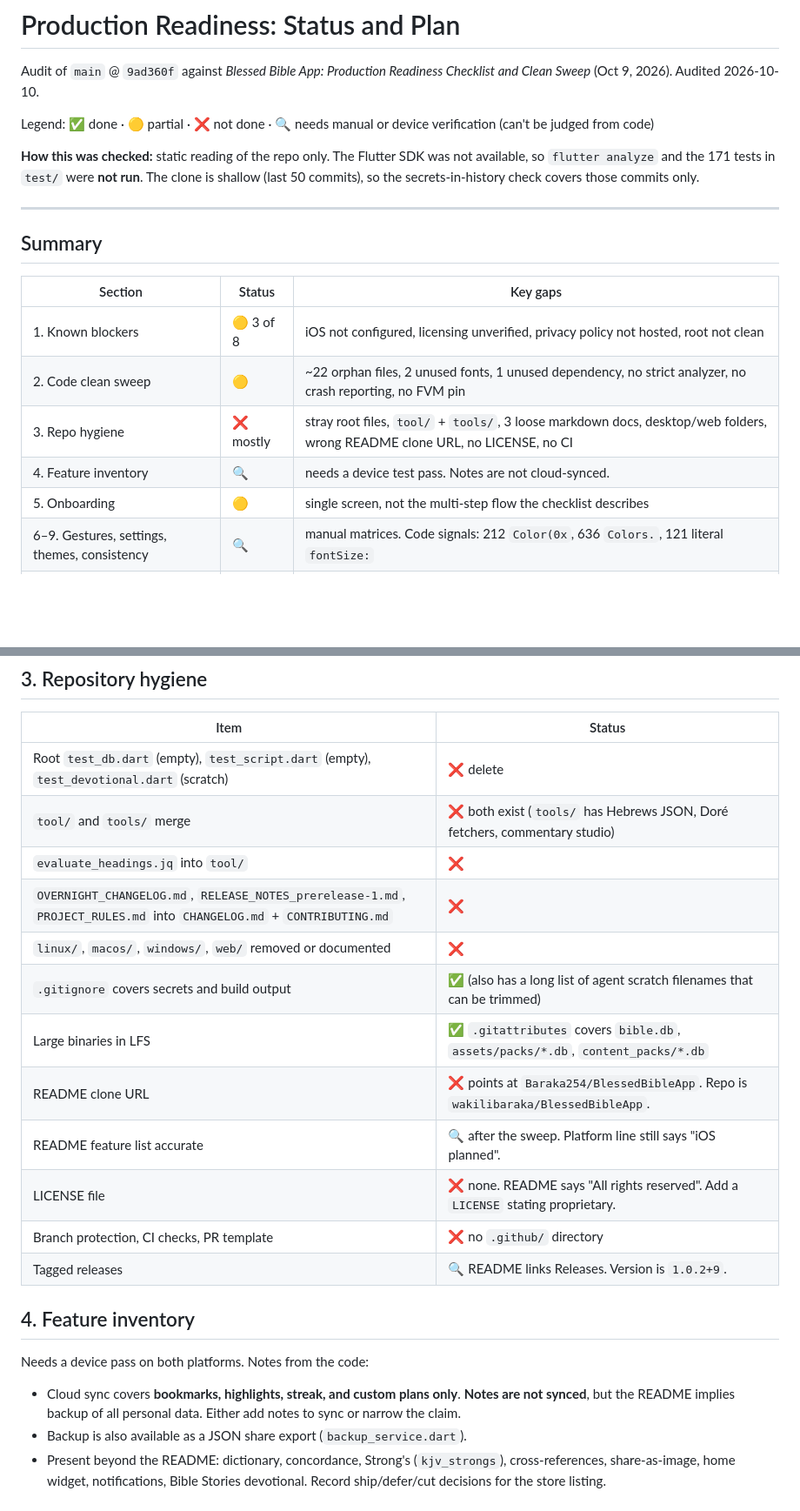
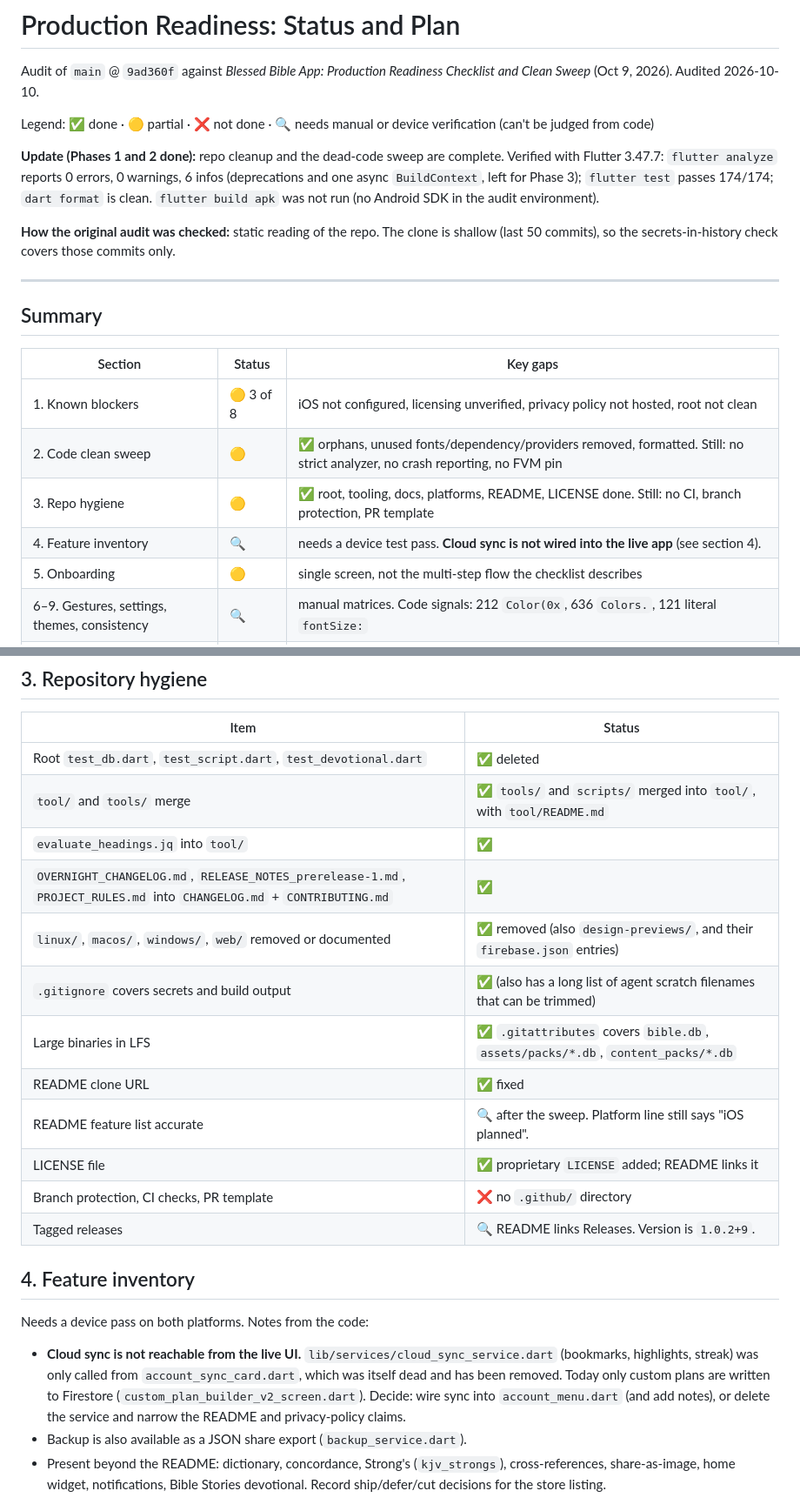
Before and after one commit to wakilibaraka/BlessedBibleApp, a Markdown page: docs/PRODUCTION_READINESS_STATUS.md, 2 parts joined by grey strips. Shown at 87% size. Rendered like a GitHub page; blank space fills up the shorter version.

Commit message:
Update readiness status after Phases 1 and 2
Co-Authored-By: Claude Opus 5.5 <noreply@anthropic.com>
Claude-Session: https://claude.ai/code/session_01HVW7QNg1puwRN48SU1Kyni

```diff
--- a/docs/PRODUCTION_READINESS_STATUS.md
+++ b/docs/PRODUCTION_READINESS_STATUS.md
@@ -4,7 +4,9 @@ Audit of `main` @ `9ad360f` against *Blessed Bible App: Production Readiness Che
 
 Legend: ✅ done · 🟡 partial · ❌ not done · 🔍 needs manual or device verification (can't be judged from code)
 
-**How this was checked:** static reading of the repo only. The Flutter SDK was not available, so `flutter analyze` and the 171 tests in `test/` were **not run**. The clone is shallow (last 50 commits), so the secrets-in-history check covers those commits only.
+**Update (Phases 1 and 2 done):** repo cleanup and the dead-code sweep are complete. Verified with Flutter 3.47.7: `flutter analyze` reports 0 errors, 0 warnings, 6 infos (deprecations and one async `BuildContext`, left for Phase 3); `flutter test` passes 174/174; `dart format` is clean. `flutter build apk` was not run (no Android SDK in the audit environment).
+
+**How the original audit was checked:** static reading of the repo. The clone is shallow (last 50 commits), so the secrets-in-history check covers those commits only.
 
 ---
 
@@ -13,9 +15,9 @@ Legend: ✅ done · 🟡 partial · ❌ not done · 🔍 needs manual or device
 | Section | Status | Key gaps |
 | --- | --- | --- |
 | 1. Known blockers | 🟡 3 of 8 | iOS not configured, licensing unverified, privacy policy not hosted, root not clean |
-| 2. Code clean sweep | 🟡 | ~22 orphan files, 2 unused fonts, 1 unused dependency, no strict analyzer, no crash reporting, no FVM pin |
-| 3. Repo hygiene | ❌ mostly | stray root files, `tool/` + `tools/`, 3 loose markdown docs, desktop/web folders, wrong README clone URL, no LICENSE, no CI |
-| 4. Feature inventory | 🔍 | needs a device test pass. Notes are not cloud-synced. |
+| 2. Code clean sweep | 🟡 | ✅ orphans, unused fonts/dependency/providers removed, formatted. Still: no strict analyzer, no crash reporting, no FVM pin |
+| 3. Repo hygiene | 🟡 | ✅ root, tooling, docs, platforms, README, LICENSE done. Still: no CI, branch protection, PR template |
+| 4. Feature inventory | 🔍 | needs a device test pass. **Cloud sync is not wired into the live app** (see section 4). |
 | 5. Onboarding | 🟡 | single screen, not the multi-step flow the checklist describes |
 | 6–9. Gestures, settings, themes, consistency | 🔍 | manual matrices. Code signals: 212 `Color(0x`, 636 `Colors.`, 121 literal `fontSize:` |
 | 10. Bible essentials | 🟡 | most features present. Credits/sources screen and doctrinal-perspective statement missing. |
@@ -83,22 +85,22 @@ Legend: ✅ done · 🟡 partial · ❌ not done · 🔍 needs manual or device
 
 | Item | Status |
 | --- | --- |
-| Root `test_db.dart` (empty), `test_script.dart` (empty), `test_devotional.dart` (scratch) | ❌ delete |
-| `tool/` and `tools/` merge | ❌ both exist (`tools/` has Hebrews JSON, Doré fetchers, commentary studio) |
-| `evaluate_headings.jq` into `tool/` | ❌ |
-| `OVERNIGHT_CHANGELOG.md`, `RELEASE_NOTES_prerelease-1.md`, `PROJECT_RULES.md` into `CHANGELOG.md` + `CONTRIBUTING.md` | ❌ |
-| `linux/`, `macos/`, `windows/`, `web/` removed or documented | ❌ |
+| Root `test_db.dart`, `test_script.dart`, `test_devotional.dart` | ✅ deleted |
+| `tool/` and `tools/` merge | ✅ `tools/` and `scripts/` merged into `tool/`, with `tool/README.md` |
+| `evaluate_headings.jq` into `tool/` | ✅ |
+| `OVERNIGHT_CHANGELOG.md`, `RELEASE_NOTES_prerelease-1.md`, `PROJECT_RULES.md` into `CHANGELOG.md` + `CONTRIBUTING.md` | ✅ |
+| `linux/`, `macos/`, `windows/`, `web/` removed or documented | ✅ removed (also `design-previews/`, and their `firebase.json` entries) |
 | `.gitignore` covers secrets and build output | ✅ (also has a long list of agent scratch filenames that can be trimmed) |
 | Large binaries in LFS | ✅ `.gitattributes` covers `bible.db`, `assets/packs/*.db`, `content_packs/*.db` |
-| README clone URL | ❌ points at `Baraka254/BlessedBibleApp`. Repo is `wakilibaraka/BlessedBibleApp`. |
+| README clone URL | ✅ fixed |
 | README feature list accurate | 🔍 after the sweep. Platform line still says "iOS planned". |
-| LICENSE file | ❌ none. README says "All rights reserved". Add a `LICENSE` stating proprietary. |
+| LICENSE file | ✅ proprietary `LICENSE` added; README links it |
 | Branch protection, CI checks, PR template | ❌ no `.github/` directory |
 | Tagged releases | 🔍 README links Releases. Version is `1.0.2+9`. |
 
 ## 4. Feature inventory
 Needs a device pass on both platforms. Notes from the code:
-- Cloud sync covers **bookmarks, highlights, streak, and custom plans only**. **Notes are not synced**, but the README implies backup of all personal data. Either add notes to sync or narrow the claim.
+- **Cloud sync is not reachable from the live UI.** `lib/services/cloud_sync_service.dart` (bookmarks, highlights, streak) was only called from `account_sync_card.dart`, which was itself dead and has been removed. Today only custom plans are written to Firestore (`custom_plan_builder_v2_screen.dart`). Decide: wire sync into `account_menu.dart` (and add notes), or delete the service and narrow the README and privacy-policy claims.
 - Backup is also available as a JSON share export (`backup_service.dart`).
 - Present beyond the README: dictionary, concordance, Strong's (`kjv_strongs`), cross-references, share-as-image, home widget, notifications, Bible Stories devotional. Record ship/defer/cut decisions for the store listing.
 
```
Also changed, not shown: other parts of docs/PRODUCTION_READINESS_STATUS.md (+10 -10 lines).
